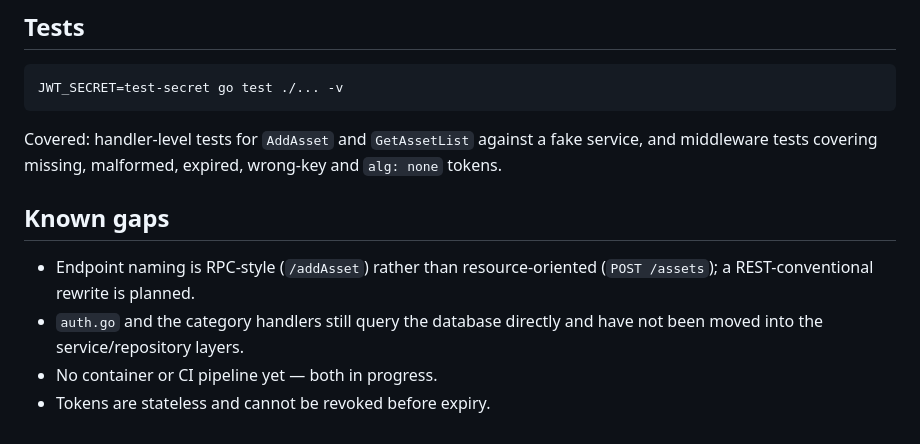
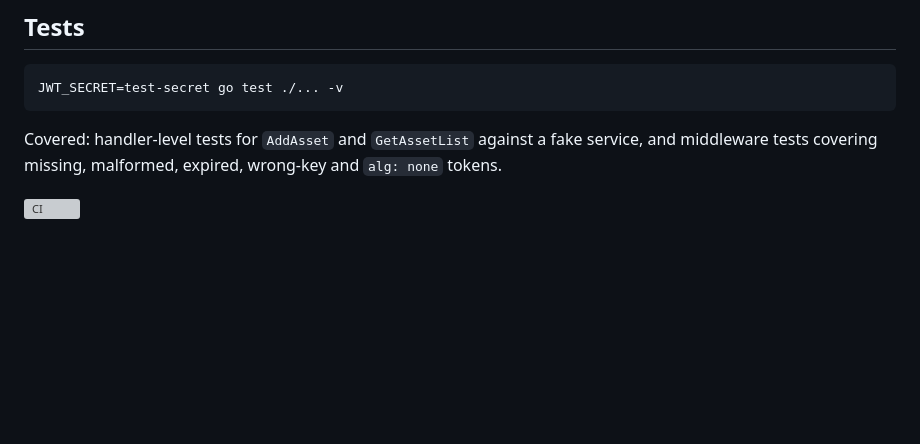
Before and after one commit to HansNu/inventory-tracker, a Markdown page: README.md, the part around the change. Drawn GitHub-style; blank space fills up the shorter version; grey boxes are pictures that could not be loaded.

Commit message:
Remove known gaps section from README
Removed known gaps section from README.md.

```diff
--- a/README.md
+++ b/README.md
@@ -91,11 +91,4 @@ Covered: handler-level tests for `AddAsset` and `GetAssetList` against a fake
 service, and middleware tests covering missing, malformed, expired,
 wrong-key and `alg: none` tokens.
 
-## Known gaps
-
-- Endpoint naming is RPC-style (`/addAsset`) rather than resource-oriented
-  (`POST /assets`); a REST-conventional rewrite is planned.
-- `auth.go` and the category handlers still query the database directly and
-  have not been moved into the service/repository layers.
-- No container or CI pipeline yet — both in progress.
-- Tokens are stateless and cannot be revoked before expiry.
+![CI](https://github.com/<your-username>/inventory-tracker/actions/workflows/ci.yml/badge.svg)
```
